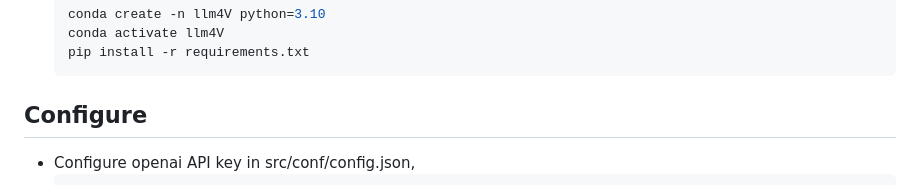
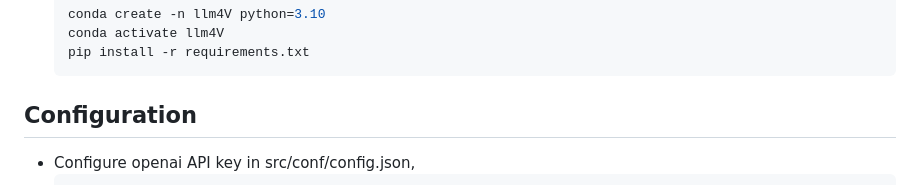
Before and after one commit to zerrymore/AutoSM, a Markdown page: README.md, the part around the change. GitHub-like rendering.

````diff
--- a/README.md
+++ b/README.md
@@ -46,7 +46,7 @@ This tool can generate formal specifications (symbolic model) for a protocol aut
     pip install -r requirements.txt
     ```
 
-## Configure
+## Configuration
 
 - Configure openai API key in src/conf/config.json,
     ```json
````
